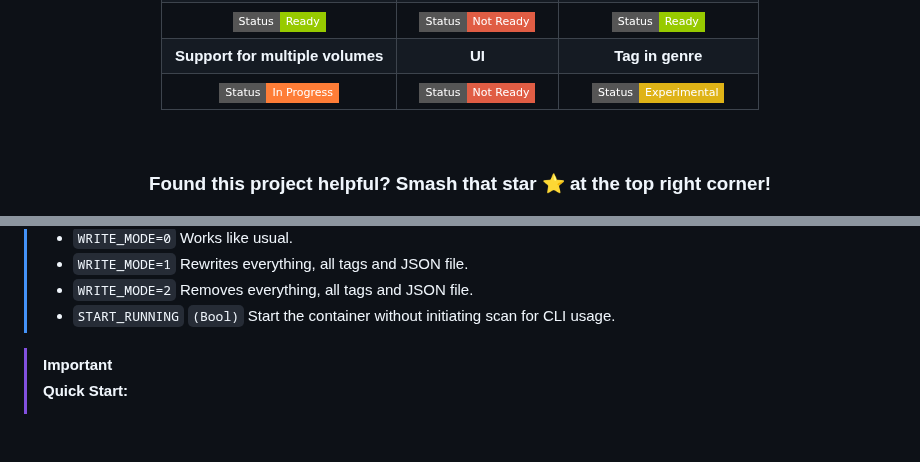
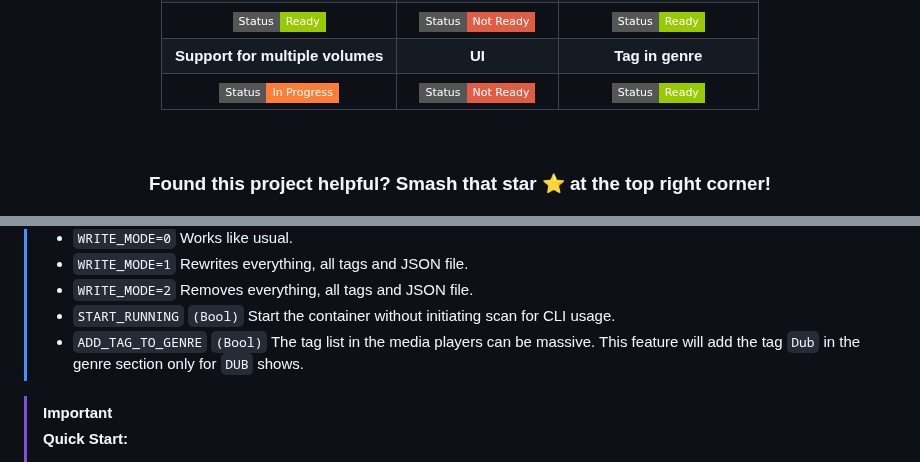
Before and after one commit to BassHous3/taggarr, a Markdown page: README.md, 2 parts joined by grey strips. Rendered like a GitHub page; badges without logos; blank space fills up the shorter version.

```diff
--- a/README.md
+++ b/README.md
@@ -62,7 +62,7 @@ This way, you can filter your shows based on if they're dubbed or not, using tag
   <tr>
     <th colspan="1" align="center"><img src="https://img.shields.io/badge/Status-In%20Progress-orange?style=flat-square" /></td>
     <th colspan="1" align="center"><img src="https://img.shields.io/badge/Status-Not%20Ready-red?style=flat-square" /></td>
-    <th colspan="1" align="center"><img src="https://img.shields.io/badge/Status-Experimental-yellow?style=flat-square" /></td>
+    <th colspan="1" align="center"><img src="https://img.shields.io/badge/Status-Ready-green?style=flat-square" /></td>
   </tr>
 </table>
 
@@ -91,6 +91,7 @@ This way, you can filter your shows based on if they're dubbed or not, using tag
 > - `WRITE_MODE=1` Rewrites everything, all tags and JSON file.
 > - `WRITE_MODE=2` Removes everything, all tags and JSON file.
 > - `START_RUNNING` `(Bool)` Start the container without initiating scan for CLI usage.
+> - `ADD_TAG_TO_GENRE` `(Bool)` The tag list in the media players can be massive. This feature will add the tag `Dub` in the genre section only for `DUB` shows.
 
 
 > [!IMPORTANT]
```
